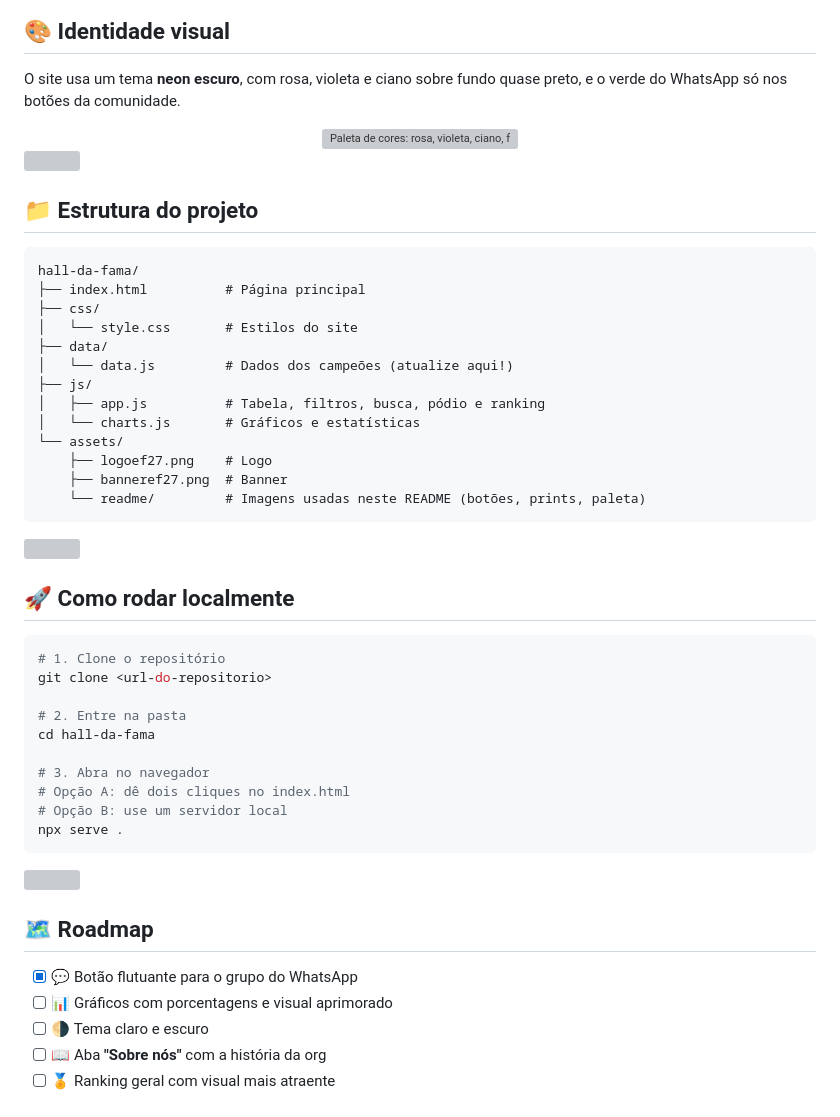
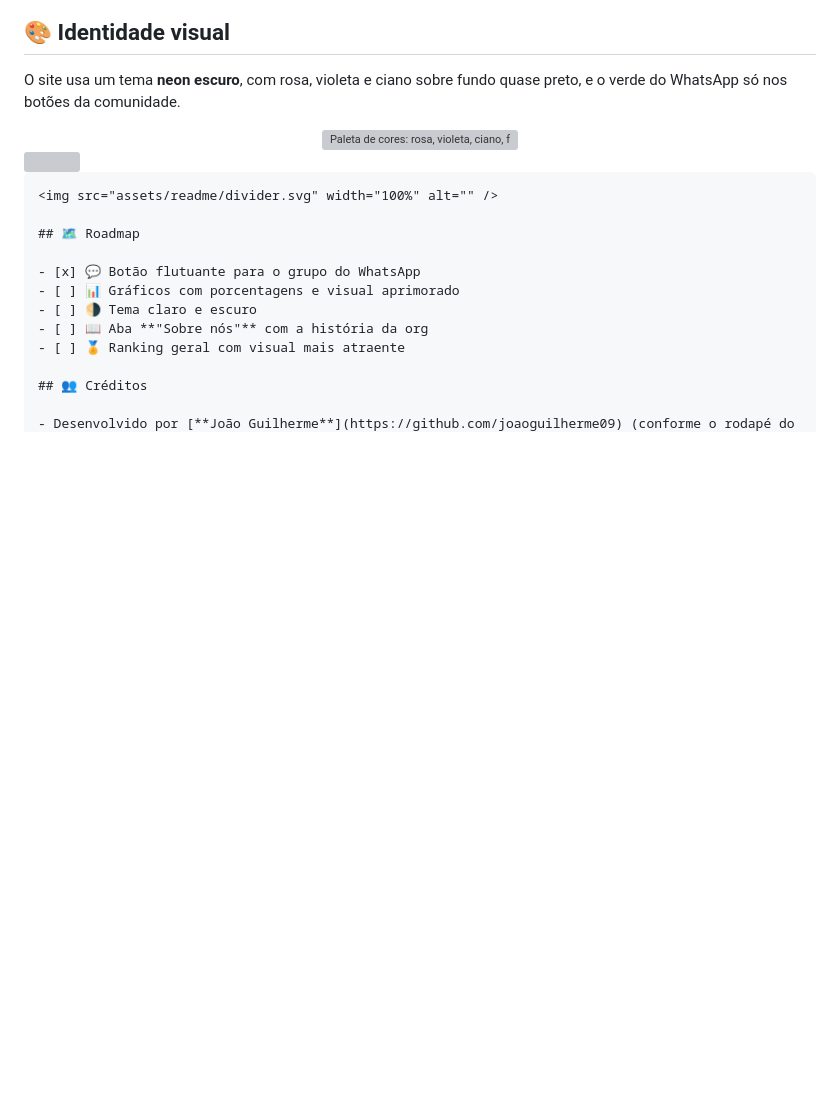
Before and after one commit to joaoguilherme09/hall-da-fama, a Markdown page: README.md, the part around the change. GitHub-like rendering; blank space fills up the shorter version; grey boxes are pictures that could not be loaded.

Commit message:
Remove project structure and setup instructions
Removed project structure and local setup instructions from README.

````diff
--- a/README.md
+++ b/README.md
@@ -145,39 +145,6 @@ O site usa um tema **neon escuro**, com rosa, violeta e ciano sobre fundo quase
 
 <img src="assets/readme/divider.svg" width="100%" alt="" />
 
-## 📁 Estrutura do projeto
-
-```text
-hall-da-fama/
-├── index.html          # Página principal
-├── css/
-│   └── style.css       # Estilos do site
-├── data/
-│   └── data.js         # Dados dos campeões (atualize aqui!)
-├── js/
-│   ├── app.js          # Tabela, filtros, busca, pódio e ranking
-│   └── charts.js       # Gráficos e estatísticas
-└── assets/
-    ├── logoef27.png    # Logo
-    ├── banneref27.png  # Banner
-    └── readme/         # Imagens usadas neste README (botões, prints, paleta)
-```
-
-<img src="assets/readme/divider.svg" width="100%" alt="" />
-
-## 🚀 Como rodar localmente
-
-```bash
-# 1. Clone o repositório
-git clone <url-do-repositorio>
-
-# 2. Entre na pasta
-cd hall-da-fama
-
-# 3. Abra no navegador
-# Opção A: dê dois cliques no index.html
-# Opção B: use um servidor local
-npx serve .
 ```
 <img src="assets/readme/divider.svg" width="100%" alt="" />
 
````
